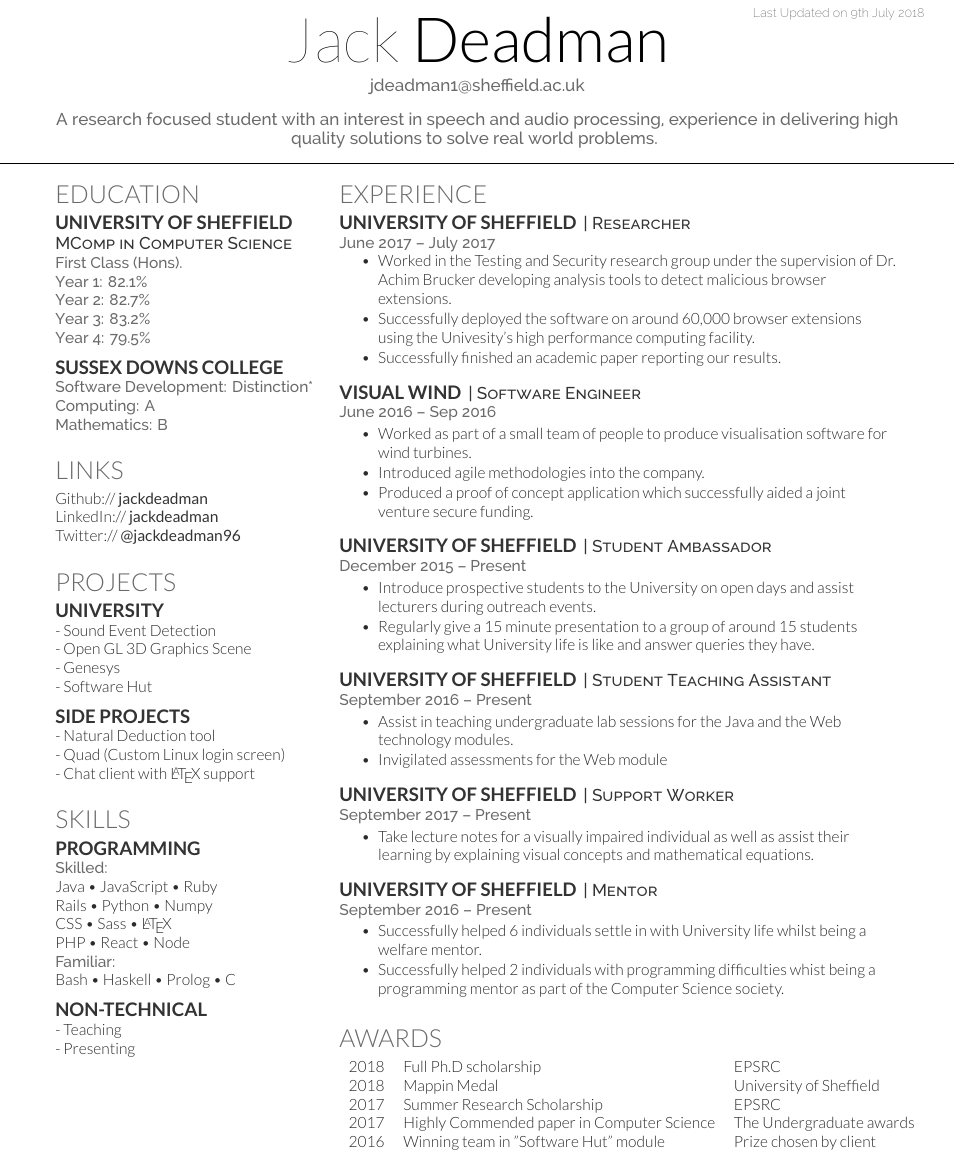
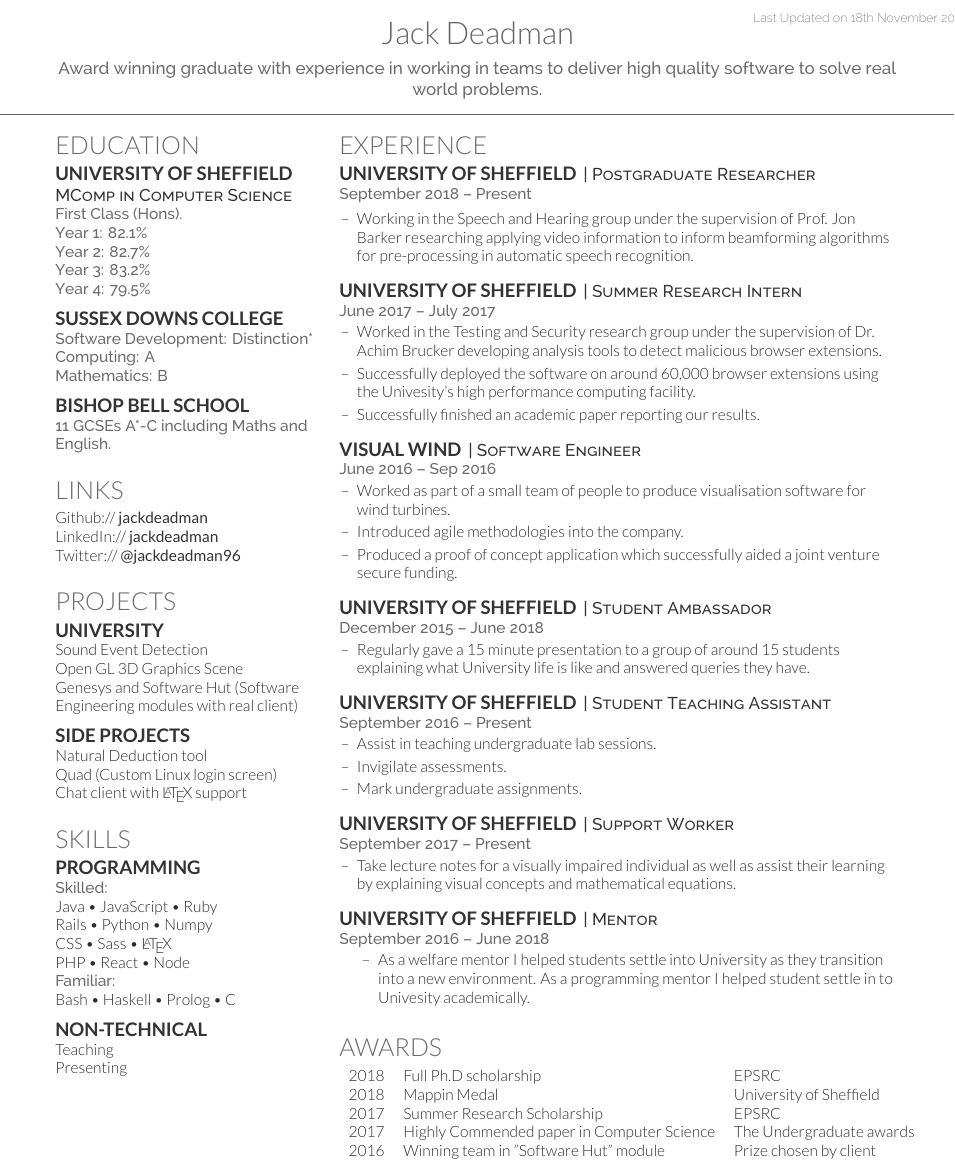
Before and after one commit to jackdeadman/Curriculum-Vitae, a LaTeX CV (main.tex): part of the page, cut so that both start at the same text. The pictures show the PDF file main.pdf that the author committed with the source.

Commit message:
Updated cv

```diff
--- a/main.tex
+++ b/main.tex
@@ -62,14 +63,20 @@
 %
 %%%%%%%%%%%%%%%%%%%%%%%%%%%%%%%%%%%%%%
 
-\namesection{Jack}{Deadman}{
-\href{mailto:}{jdeadman1@sheffield.ac.uk}\\
-\vspace{10pt}
-A research focused student with an interest in speech and audio processing, experience in delivering high quality solutions to solve real world problems.
+\namesection{}{Jack Deadman}{
+%\href{mailto:}{jackdeadman1@gmail.ac.uk}
+Award winning graduate with experience in working in teams to deliver high quality software to solve real world problems.
+
+}
+
+\vspace{0pt}{
+
+%A research focused student with an interest in speech and audio processing, experience in delivering high quality solutions to solve real world problems.
+%Award winning graduate with experience in working in teams to deliver high quality software to solve real world challenges.
 }
 
 
-%\namesection{Jack}{Deadman}{ \urlstyle{same}\url{http://jackdeadman.com} \\
+%\namesection{Jack}{Deadman}{ \urlstyle{same}\url{http://jackdeadman.com}}
 %\href{mailto:}{jdeadman1@sheffield.ac.uk}
 %}
 
@@ -102,6 +109,10 @@ A research focused student with an interest in speech and audio processing, expe
 \location{Mathematics: B}
 \sectionsep
 
+\subsection{Bishop Bell School}
+\location{11 GCSEs A*-C including Maths and English.}
+\sectionsep
+
 %%%%%%%%%%%%%%%%%%%%%%%%%%%%%%%%%%%%%%
 %     LINKS
 %%%%%%%%%%%%%%%%%%%%%%%%%%%%%%%%%%%%%%
@@ -118,15 +129,14 @@ Twitter://  \href{https://twitter.com/jackdeadman96}{\custombold{@jackdeadman96}
 
 \section{Projects}
 \subsection{University}
-- Sound Event Detection\\
-- Open GL 3D Graphics Scene\\
-- Genesys\\
-- Software Hut
+Sound Event Detection\\
+Open GL 3D Graphics Scene\\
+Genesys and Software Hut \textit{(Software Engineering modules with real client)}
 \sectionsep
 \subsection{Side Projects}
-- Natural Deduction tool\\
-- Quad (Custom Linux login screen)\\
-- Chat client with \LaTeX \ support\\
+Natural Deduction tool\\
+Quad (Custom Linux login screen)\\
+Chat client with \LaTeX \ support\\
 \sectionsep
 
 %%%%%%%%%%%%%%%%%%%%%%%%%%%%%%%%%%%%%%
@@ -166,17 +176,26 @@ Bash \textbullet{} Haskell \textbullet{} Prolog \textbullet{} C
 \section{Experience}
 
 \runsubsection{University of Sheffield}
-\descript{| Researcher }
+\descript{| Postgraduate Researcher }
+\location{September 2018 – Present}
+
+%\vspace{\topsep} % Hacky fix for awkward extra vertical space
+\begin{enumerate}[leftmargin=0.4cm, itemsep=-0.3ex, topsep=0pt]
+\item[--] Working in the Speech and Hearing group under the supervision of Prof. Jon Barker researching applying video information to inform beamforming algorithms for pre-processing in automatic speech recognition.
+\end{enumerate}
+\sectionsep
+
+\runsubsection{University of Sheffield}
+\descript{| Summer Research Intern }
 \location{June 2017 – July 2017}
-\vspace{\topsep} % Hacky fix for awkward extra vertical space
-\begin{tightemize}
-\item Worked in the Testing and Security research group under the supervision of Dr. Achim Brucker developing analysis tools to detect malicious browser extensions.
-\item Successfully deployed the software on around 60,000 browser extensions using the Univesity's high performance computing facility.
-\item Successfully finished an academic paper reporting our results.
-\end{tightemize}
+
+\begin{enumerate}[leftmargin=0.4cm, itemsep=-0.3ex, topsep=0pt]
+\item[--] Worked in the Testing and Security research group under the supervision of Dr. Achim Brucker developing analysis tools to detect malicious browser extensions.
+\item[--] Successfully deployed the software on around 60,000 browser extensions using the Univesity's high performance computing facility.
+\item[--] Successfully finished an academic paper reporting our results.
+\end{enumerate}
 \sectionsep
 
 \runsubsection{Visual Wind}
 \descript{| Software Engineer }
 \location{June 2016 – Sep 2016}
-\begin{tightemize}
@@ -186 +201,0 @@ Bash \textbullet{} Haskell \textbullet{} Prolog \textbullet{} C
-\end{tightemize}
@@ -187,39 +206,42 @@ Bash \textbullet{} Haskell \textbullet{} Prolog \textbullet{} C
+\end{enumerate}
 \sectionsep
 
 
 \runsubsection{University of Sheffield}
 \descript{| Student Ambassador}
-\location{December 2015 – Present}
-\begin{tightemize}
-\item Introduce prospective students to the University on open days and assist lecturers during outreach events.
-\item Regularly give a 15 minute presentation to a group of around 15 students explaining what University life is like and answer queries they have.
-\end{tightemize}
+\location{December 2015 – June 2018}
+\begin{enumerate}[leftmargin=0.4cm, itemsep=-0.3ex, topsep=0pt]
+%\item[--] Introduce prospective students to the University on open days and assist lecturers during outreach events.
+\item[--] Regularly gave a 15 minute presentation to a group of around 15 students explaining what University life is like and answered queries they have.
+\end{enumerate}
 \sectionsep
 
 \runsubsection{University of Sheffield}
 \descript{| Student Teaching Assistant}
 \location{September 2016 – Present}
-\begin{tightemize}
-\item Assist in teaching undergraduate lab sessions for the Java and the Web technology modules.
-\item Invigilated assessments for the Web module
-\end{tightemize}
+\begin{enumerate}[leftmargin=0.4cm, itemsep=-0.3ex, topsep=0pt]
+\item[--] Assist in teaching undergraduate lab sessions.
+\item[--] Invigilate assessments.
+\item[--] Mark undergraduate assignments.
+\end{enumerate}
 \sectionsep
 
 \runsubsection{University of Sheffield}
 \descript{| Support Worker}
 \location{September 2017 – Present}
-\begin{tightemize}
-\item Take lecture notes for a visually impaired individual as well as assist their learning by explaining visual concepts and mathematical equations.
-\end{tightemize}
+\begin{enumerate}[leftmargin=0.4cm, itemsep=-0.3ex, topsep=0pt]
+\item[--] Take lecture notes for a visually impaired individual as well as assist their learning by explaining visual concepts and mathematical equations.
+\end{enumerate}
 \sectionsep
 
 \runsubsection{University of Sheffield}
 \descript{| Mentor}
-\location{September 2016 – Present}
-\begin{tightemize}
-\item Successfully helped 6 individuals settle in with University life whilst being a welfare mentor.
-\item Successfully helped 2 individuals with programming difficulties whist being a programming mentor as part of the Computer Science society.
-\end{tightemize}
+\location{September 2016 – June 2018}
+\begin{enumerate}[lefftmargin=0.4cm, itemsep=-0.3ex, topsep=0pt]
+\item[--] As a welfare mentor I helped students settle into University as they transition into a new environment. As a programming mentor I helped student settle in to Univesity academically.
+%\item[--] Successfully helped 6 individuals settle in with University life whilst being a welfare mentor.
+%\item[--] Successfully helped 2 individuals with programming difficulties whist being a programming mentor as part of the Computer Science society.
+\end{enumerate}
 \sectionsep
 
 
```
Also changed, not shown: deedy-resume-openfont.cls (+1 -1 lines), main.pdf, main.tex (12 more changed lines), 3 other files.
